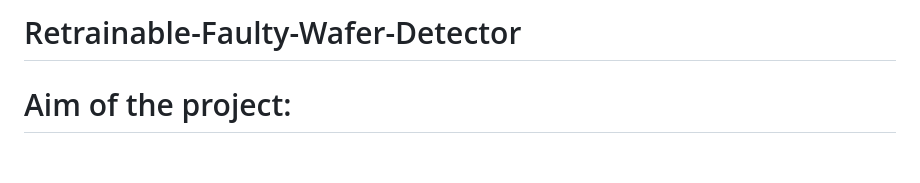
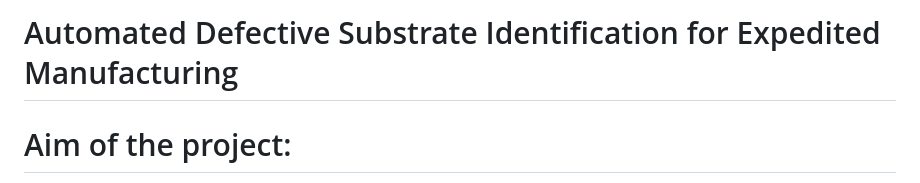
Before and after one commit to arunsinghbabal/Automated-Defective-Substrate-Identification-for-Expedited-Manufacturing, a Markdown page: README.md, the part around the change. Drawn GitHub-style; blank space fills up the shorter version.

```diff
--- a/README.md
+++ b/README.md
@@ -1,4 +1,4 @@
-# Retrainable-Faulty-Wafer-Detector
+# Automated Defective Substrate Identification for Expedited Manufacturing
 
 # Aim of the project:
 In electronics, a wafer (also called a slice or substrate) is a thin slice of semiconductor, such as crystalline silicon (c-Si), used for the fabrication of integrated circuits and, in photovoltaics, to manufacture solar cells. The wafer serves as the substrate for microelectronic devices built in and upon the wafer. The project aims to successfully identify the state of the provided wafer by classifying it between one of the two-class +1 (good, can be used as a substrate) or -1 (bad, the substrate need to be replaced) and then train the model on this data so that it can continuously update itself with the environment and become more generalized with time. In this regard, a training and prediction dataset is provided to build a machine learning classification model, which can predict the wafer quality.
```
